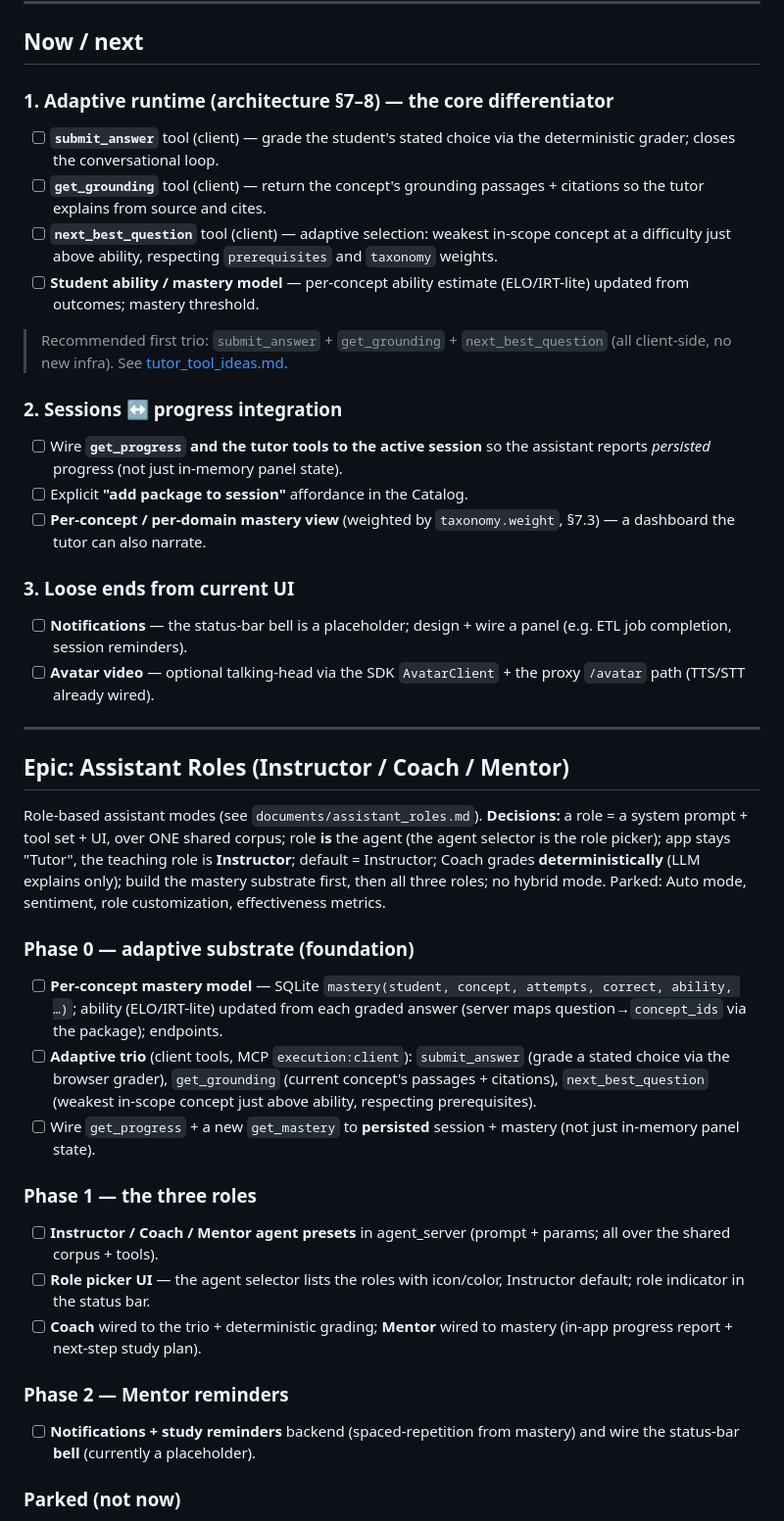
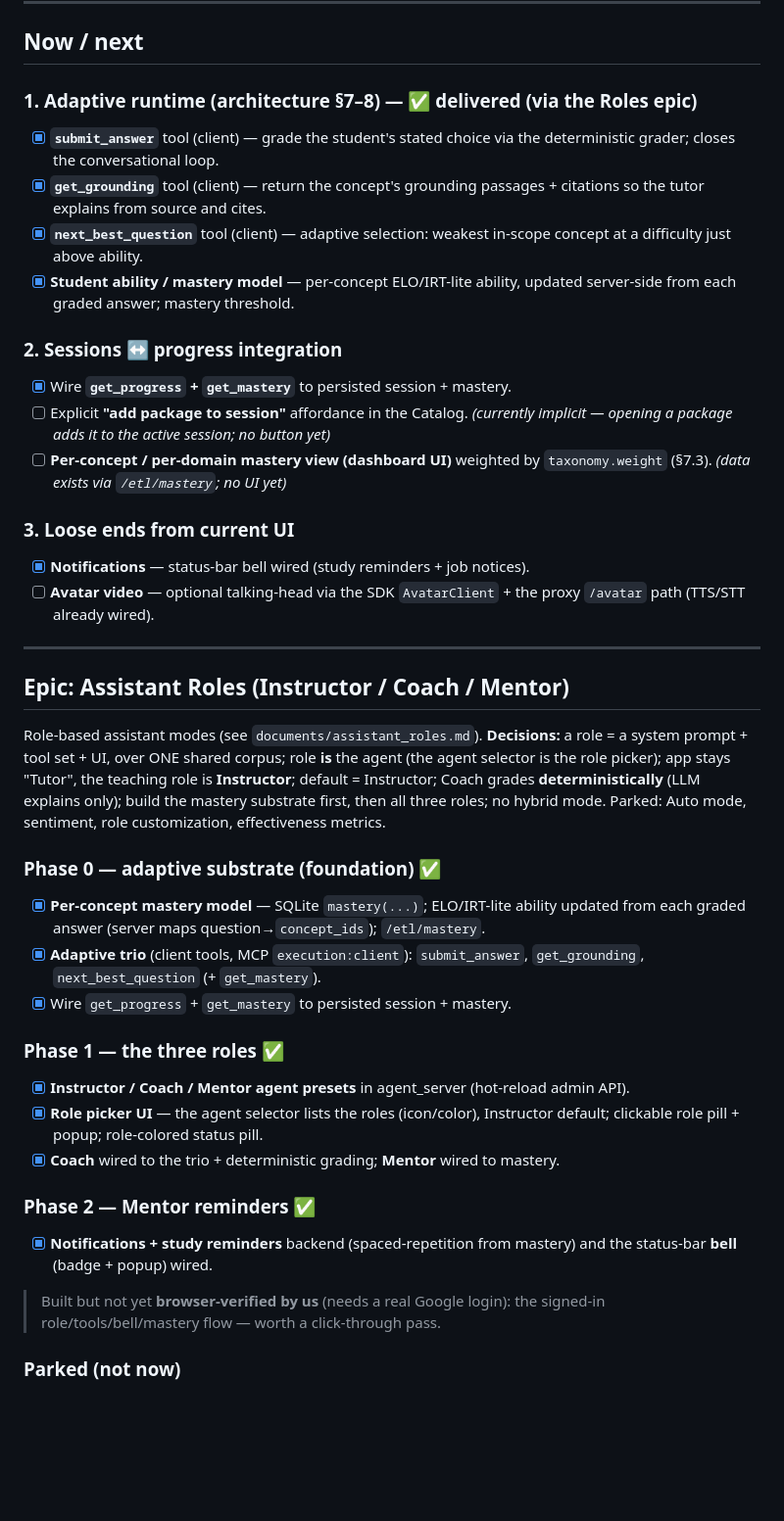
Before and after one commit to logus2k/tutor, a Markdown page: documents/product_backlog.md, the part around one of its changes. Shown at 98% size. GitHub-like rendering; blank space fills up the shorter version.

Commit message:
Update product roadmap checklist

```diff
--- a/documents/product_backlog.md
+++ b/documents/product_backlog.md
@@ -35,30 +35,25 @@ What's planned next, roughly in priority order. Companion docs:
 
 ## Now / next
 
-### 1. Adaptive runtime (architecture §7–8) — the core differentiator
-- [ ] **`submit_answer`** tool (client) — grade the student's stated choice via
+### 1. Adaptive runtime (architecture §7–8) — ✅ delivered (via the Roles epic)
+- [x] **`submit_answer`** tool (client) — grade the student's stated choice via
       the deterministic grader; closes the conversational loop.
-- [ ] **`get_grounding`** tool (client) — return the concept's grounding passages
+- [x] **`get_grounding`** tool (client) — return the concept's grounding passages
       + citations so the tutor explains from source and cites.
-- [ ] **`next_best_question`** tool (client) — adaptive selection: weakest
-      in-scope concept at a difficulty just above ability, respecting
-      `prerequisites` and `taxonomy` weights.
-- [ ] **Student ability / mastery model** — per-concept ability estimate
-      (ELO/IRT-lite) updated from outcomes; mastery threshold.
-
-> Recommended first trio: `submit_answer` + `get_grounding` + `next_best_question`
-> (all client-side, no new infra). See [tutor_tool_ideas.md](tutor_tool_ideas.md).
+- [x] **`next_best_question`** tool (client) — adaptive selection: weakest
+      in-scope concept at a difficulty just above ability.
+- [x] **Student ability / mastery model** — per-concept ELO/IRT-lite ability,
+      updated server-side from each graded answer; mastery threshold.
 
 ### 2. Sessions ↔ progress integration
-- [ ] Wire **`get_progress` and the tutor tools to the active session** so the
-      assistant reports *persisted* progress (not just in-memory panel state).
+- [x] Wire **`get_progress` + `get_mastery`** to persisted session + mastery.
 - [ ] Explicit **"add package to session"** affordance in the Catalog.
-- [ ] **Per-concept / per-domain mastery view** (weighted by `taxonomy.weight`,
-      §7.3) — a dashboard the tutor can also narrate.
+      *(currently implicit — opening a package adds it to the active session; no button yet)*
+- [ ] **Per-concept / per-domain mastery view (dashboard UI)** weighted by
+      `taxonomy.weight` (§7.3). *(data exists via `/etl/mastery`; no UI yet)*
 
 ### 3. Loose ends from current UI
-- [ ] **Notifications** — the status-bar bell is a placeholder; design + wire a
-      panel (e.g. ETL job completion, session reminders).
+- [x] **Notifications** — status-bar bell wired (study reminders + job notices).
 - [ ] **Avatar video** — optional talking-head via the SDK `AvatarClient` +
       the proxy `/avatar` path (TTS/STT already wired).
 
@@ -74,29 +69,25 @@ role is **Instructor**; default = Instructor; Coach grades **deterministically**
 hybrid mode. Parked: Auto mode, sentiment, role customization, effectiveness
 metrics.
 
-### Phase 0 — adaptive substrate (foundation)
-- [ ] **Per-concept mastery model** — SQLite `mastery(student, concept, attempts,
-      correct, ability, …)`; ability (ELO/IRT-lite) updated from each graded
-      answer (server maps question→`concept_ids` via the package); endpoints.
-- [ ] **Adaptive trio** (client tools, MCP `execution:client`):
-      `submit_answer` (grade a stated choice via the browser grader),
-      `get_grounding` (current concept's passages + citations),
-      `next_best_question` (weakest in-scope concept just above ability,
-      respecting prerequisites).
-- [ ] Wire `get_progress` + a new `get_mastery` to **persisted** session +
-      mastery (not just in-memory panel state).
+### Phase 0 — adaptive substrate (foundation) ✅
+- [x] **Per-concept mastery model** — SQLite `mastery(...)`; ELO/IRT-lite ability
+      updated from each graded answer (server maps question→`concept_ids`); `/etl/mastery`.
+- [x] **Adaptive trio** (client tools, MCP `execution:client`): `submit_answer`,
+      `get_grounding`, `next_best_question` (+ `get_mastery`).
+- [x] Wire `get_progress` + `get_mastery` to persisted session + mastery.
 
-### Phase 1 — the three roles
-- [ ] **Instructor / Coach / Mentor agent presets** in agent_server (prompt +
-      params; all over the shared corpus + tools).
-- [ ] **Role picker UI** — the agent selector lists the roles with icon/color,
-      Instructor default; role indicator in the status bar.
-- [ ] **Coach** wired to the trio + deterministic grading; **Mentor** wired to
-      mastery (in-app progress report + next-step study plan).
+### Phase 1 — the three roles ✅
+- [x] **Instructor / Coach / Mentor agent presets** in agent_server (hot-reload admin API).
+- [x] **Role picker UI** — the agent selector lists the roles (icon/color),
+      Instructor default; clickable role pill + popup; role-colored status pill.
+- [x] **Coach** wired to the trio + deterministic grading; **Mentor** wired to mastery.
 
-### Phase 2 — Mentor reminders
-- [ ] **Notifications + study reminders** backend (spaced-repetition from
-      mastery) and wire the status-bar **bell** (currently a placeholder).
+### Phase 2 — Mentor reminders ✅
+- [x] **Notifications + study reminders** backend (spaced-repetition from mastery)
+      and the status-bar **bell** (badge + popup) wired.
+
+> Built but not yet **browser-verified by us** (needs a real Google login): the
+> signed-in role/tools/bell/mastery flow — worth a click-through pass.
 
 ### Parked (not now)
 - [ ] Auto mode (rules → model-classified intent), with override + "switched
```
Also changed, not shown: other parts of documents/product_backlog.md (+1 -1 lines).
